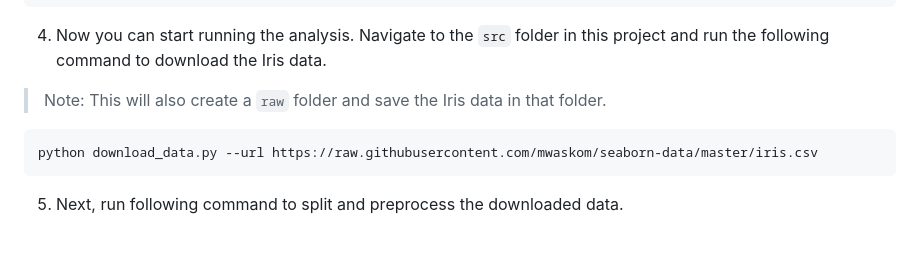
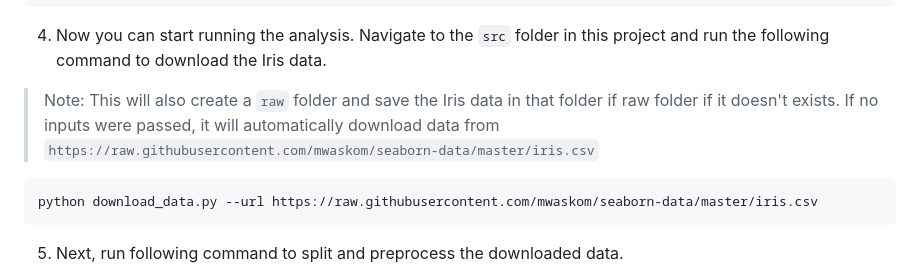
Before and after one commit to tiffchu/group28, a Markdown page: README.md, the part around the change. GitHub-like rendering; blank space fills up the shorter version.

Commit message:
edited script instructions

````diff
--- a/README.md
+++ b/README.md
@@ -57,7 +57,8 @@ make clean
 ```
 
 4. Now you can start running the analysis. Navigate to the `src` folder in this project and run the following command to download the Iris data.
-> Note: This will also create a `raw` folder and save the Iris data in that folder.
+> Note: This will also create a `raw` folder and save the Iris data in that folder if raw folder if it doesn't exists.
+> If no inputs were passed, it will automatically download data from `https://raw.githubusercontent.com/mwaskom/seaborn-data/master/iris.csv`
 ```
 python download_data.py --url https://raw.githubusercontent.com/mwaskom/seaborn-data/master/iris.csv
 ```
````
